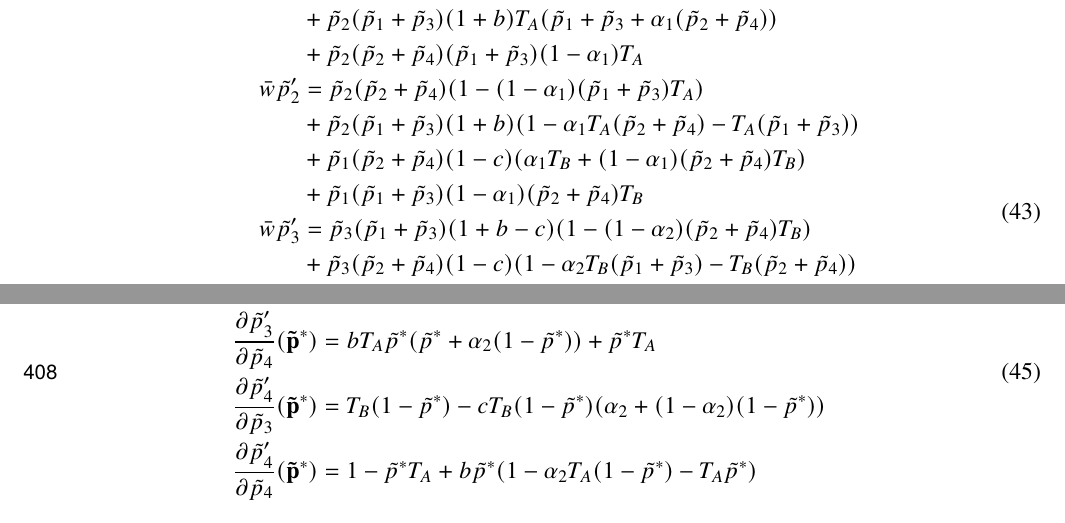
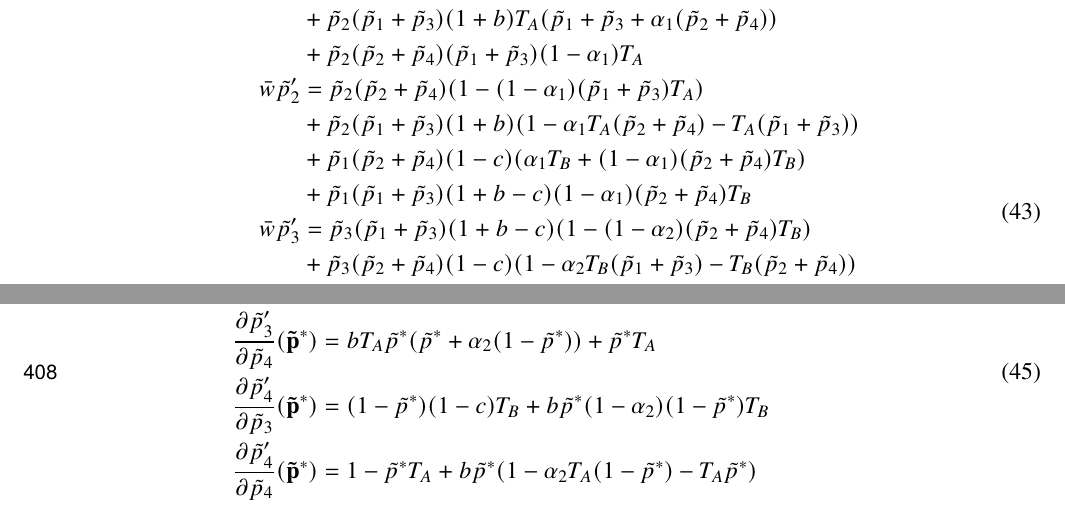
Before and after one commit to yoavram-lab/CulturalCooperation, a LaTeX paper (ms/main.tex): two parts of pages 12 and 13 of 26, joined at a grey line, cut so that both start at the same text. Compiled offline with pdfLaTeX.

Commit message:
Proof that if alpha2>alpha1 then invasion is successful

```diff
--- a/ms/main.tex
+++ b/ms/main.tex
@@ -807,7 +807,7 @@ The frequencies of the pheno-genotypes in the next generation are defined by the
   \bar{w}\tilde{p}_2' & = \tilde{p}_2(\tilde{p}_2+\tilde{p}_4)(1 - (1-\alpha_1)(\tilde{p}_1 + \tilde{p}_3)T_A) \\
   &+ \tilde{p}_2(\tilde{p}_1 + \tilde{p}_3)(1+b)(1-\alpha_1 T_A(\tilde{p}_2 + \tilde{p}_4) - T_A(\tilde{p}_1 + \tilde{p}_3))\\
   &+ \tilde{p}_1(\tilde{p}_2 + \tilde{p}_4)(1-c)(\alpha_1 T_B + (1-\alpha_1)(\tilde{p}_2 + \tilde{p}_4)T_B) \\
-  &+ \tilde{p}_1(\tilde{p}_1 + \tilde{p}_3)(1-\alpha_1)(\tilde{p}_2 + \tilde{p}_4)T_B
+  &+ \tilde{p}_1(\tilde{p}_1 + \tilde{p}_3)(1+b-c)(1-\alpha_1)(\tilde{p}_2 + \tilde{p}_4)T_B
 \\
 	% p3
   \bar{w}\tilde{p}_3' & = \tilde{p}_3(\tilde{p}_1+\tilde{p}_3)(1+b-c)(1 - (1-\alpha_2)(\tilde{p}_2 + \tilde{p}_4)T_B) \\
@@ -846,7 +846,7 @@ If the eigenvalues of $\mathbf{L}^*_{ex}$ are less than 1, then the equilibrium
   \begin{aligned}
   &\frac{\partial\tilde{p}_3'}{\partial \tilde{p}_3}(\vec{\tilde{p}}^*) = b(\tilde{p}^*-(1-\alpha_2)T_B(\tilde{p}^*-\tilde{p}^{*2}))+(1-c)(1+\tilde{p}^*T_B-T_B)\\
   &\frac{\partial\tilde{p}_3'}{\partial \tilde{p}_4}(\vec{\tilde{p}}^*) = bT_A\tilde{p}^*(\tilde{p}^*+\alpha_2(1-\tilde{p}^*))+\tilde{p}^*T_A\\
-  &\frac{\partial\tilde{p}_4'}{\partial \tilde{p}_3}(\vec{\tilde{p}}^*) = T_B(1-\tilde{p}^*)-cT_B(1-\tilde{p}^*)(\alpha_2+(1-\alpha_2)(1-\tilde{p}^*))\\
+  &\frac{\partial\tilde{p}_4'}{\partial \tilde{p}_3}(\vec{\tilde{p}}^*) = (1-\tilde{p}^*)(1-c)T_B+b\tilde{p}^*(1-\alpha_2)(1-\tilde{p}^*)T_B\\
   &\frac{\partial\tilde{p}_4'}{\partial \tilde{p}_4}(\vec{\tilde{p}}^*) = 1-\tilde{p}^*T_A+ b\tilde{p}^*(1-\alpha_2T_A(1-\tilde{p}^*)-T_A\tilde{p}^*)\\
   \end{aligned}
 \end{equation}
```
Also changed, not shown: ms/main.pdf, ms/main.tex (2 more changed lines), 1 other file.
